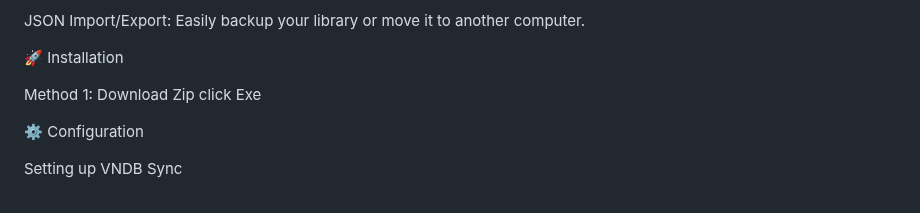
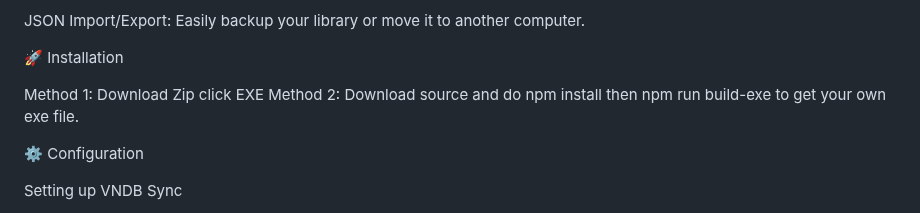
Before and after one commit to invictus-1/VN-Critic, a Markdown page: README.md, the part around the change. Drawn GitHub-style.

Commit message:
Fix typo in installation method description

```diff
--- a/README.md
+++ b/README.md
@@ -44,7 +44,8 @@ JSON Import/Export: Easily backup your library or move it to another computer.
 
 🚀 Installation
 
-Method 1: Download Zip click Exe
+Method 1: Download Zip click EXE
+Method 2: Download source and do npm install then npm run build-exe to get your own exe file.
 
 
 ⚙️ Configuration
```
